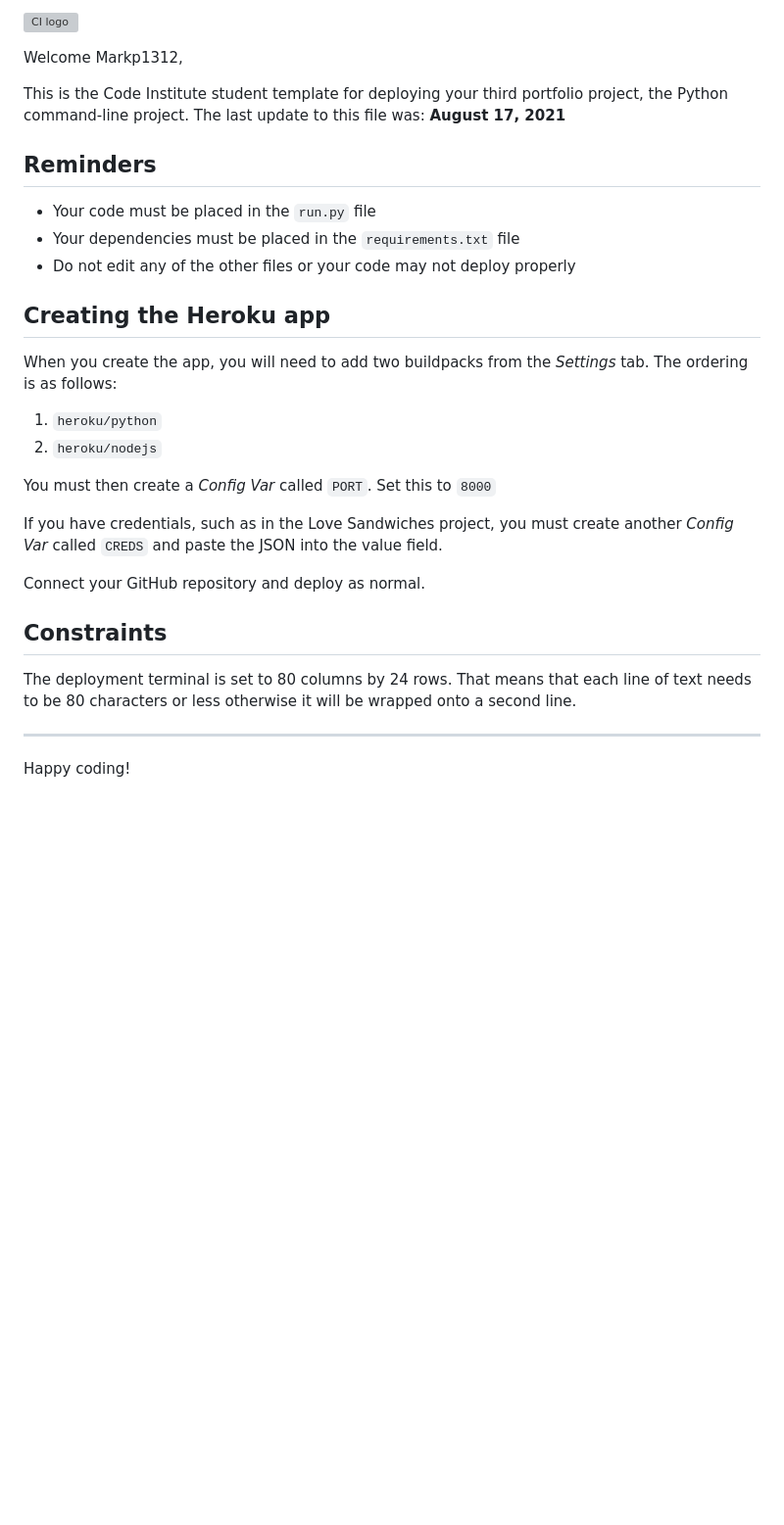
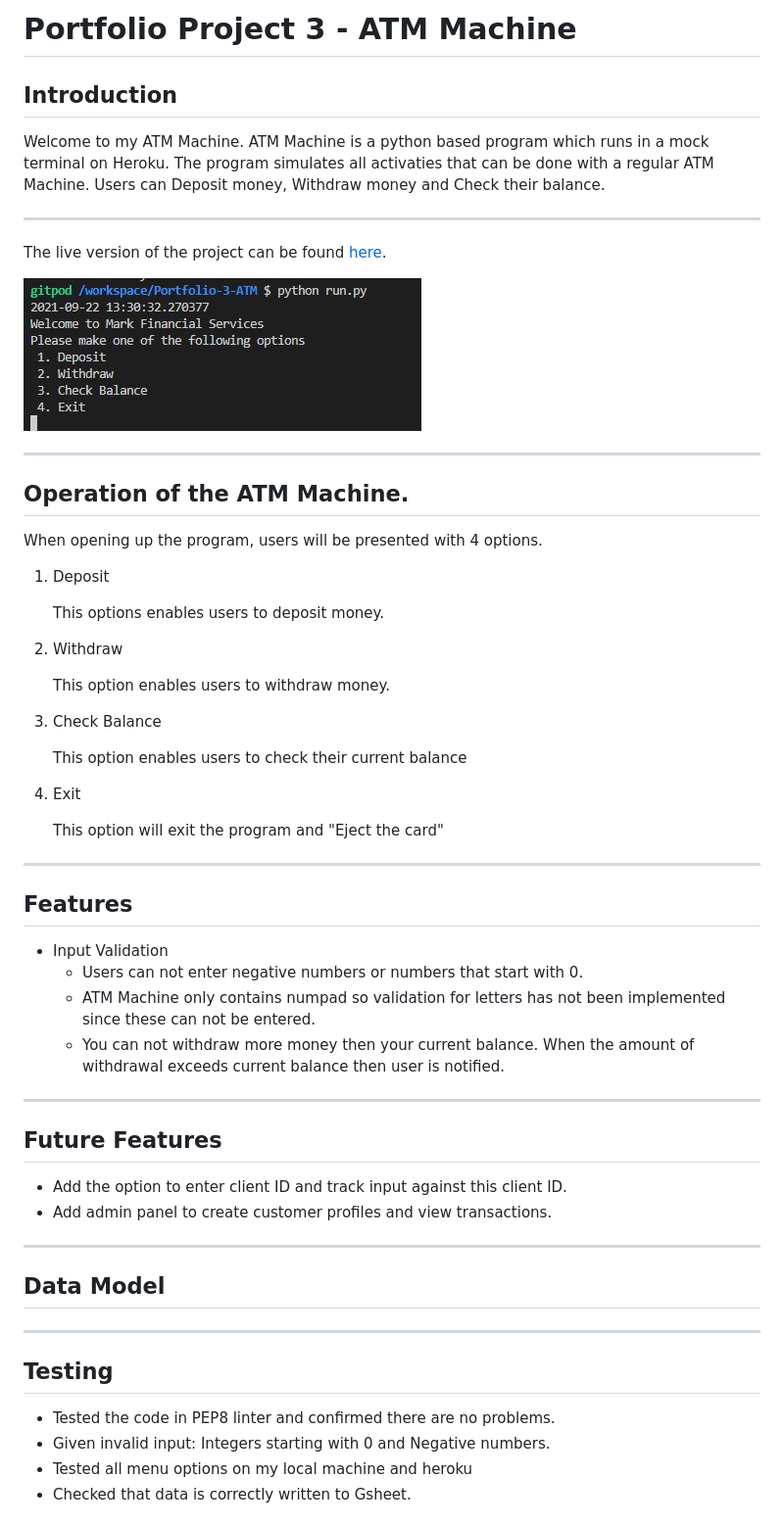
Before and after one commit to Markp1312/Portfolio-3-ATM, a Markdown page: README.md, the part around the change printed below. Shown: that part at 98% size. Drawn GitHub-style; pictures changed too: assets/images/ATM Interface.jpg (added); blank space fills up the shorter version; grey boxes are pictures that could not be loaded.

```diff
--- a/README.md
+++ b/README.md
@@ -1,31 +1,60 @@
-![CI logo](https://codeinstitute.s3.amazonaws.com/fullstack/ci_logo_small.png)
+# Portfolio Project 3 - ATM Machine
 
-Welcome Markp1312,
+## Introduction
 
-This is the Code Institute student template for deploying your third portfolio project, the Python command-line project. The last update to this file was: **August 17, 2021**
+Welcome to my ATM Machine. ATM Machine is a python based program which runs in a mock terminal on Heroku.
+The program simulates all activaties that can be done with a regular ATM Machine.
+Users can Deposit money, Withdraw money and Check their balance.
 
-## Reminders
+---
 
-* Your code must be placed in the `run.py` file
-* Your dependencies must be placed in the `requirements.txt` file
-* Do not edit any of the other files or your code may not deploy properly
+The live version of the project can be found [here](https://www.nu.nl).
 
-## Creating the Heroku app
+![ATM Machine Interface](assets/images/ATM%20Interface.jpg)
 
-When you create the app, you will need to add two buildpacks from the _Settings_ tab. The ordering is as follows:
+---
+## Operation of the ATM Machine.
 
-1. `heroku/python`
-2. `heroku/nodejs`
+When opening up the program, users will be presented with 4 options.
 
-You must then create a _Config Var_ called `PORT`. Set this to `8000`
+1. Deposit
 
-If you have credentials, such as in the Love Sandwiches project, you must create another _Config Var_ called `CREDS` and paste the JSON into the value field.
+   This options enables users to deposit money.
 
-Connect your GitHub repository and deploy as normal.
+2. Withdraw
 
-## Constraints
+   This option enables users to withdraw money.
 
-The deployment terminal is set to 80 columns by 24 rows. That means that each line of text needs to be 80 characters or less otherwise it will be wrapped onto a second line.
+3. Check Balance
 
------
-Happy coding!
+   This option enables users to check their current balance
+
+4. Exit
+
+   This option will exit the program and "Eject the card"
+
+---
+## Features
+
+- Input Validation
+  - Users can not enter negative numbers or numbers that start with 0.
+  - ATM Machine only contains numpad so validation for letters has not been implemented since these can not be entered.
+  - You can not withdraw more money then your current balance. When the amount of withdrawal exceeds current balance then user is notified.
+
+---
+## Future Features
+
+- Add the option to enter client ID and track input against this client ID.
+- Add admin panel to create customer profiles and view transactions.
+
+---
+## Data Model
+
+---
+## Testing
+
+ - Tested the code in PEP8 linter and confirmed there are no problems.
+ - Given invalid input: Integers starting with 0 and Negative numbers.
+ - Tested all menu options on my local machine and heroku
+ - Checked that data is correctly written to Gsheet.
+
```
Also changed, not shown: other parts of README.md (+22 -0 lines), READMECI.md (added, +31 -0 lines), 2 other files.
